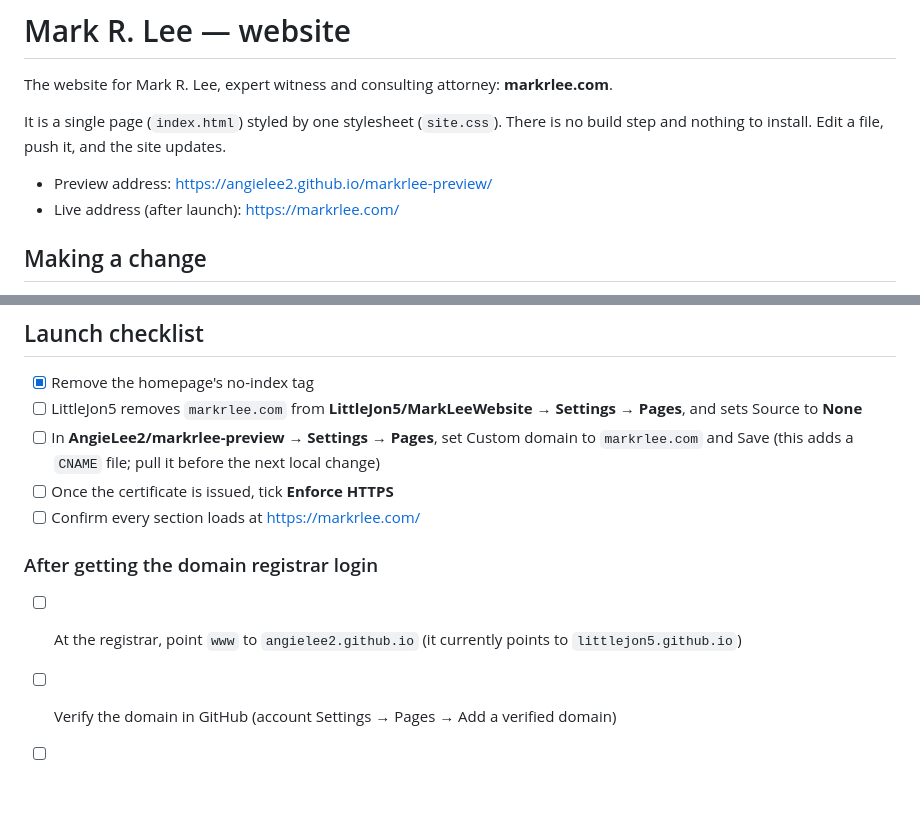
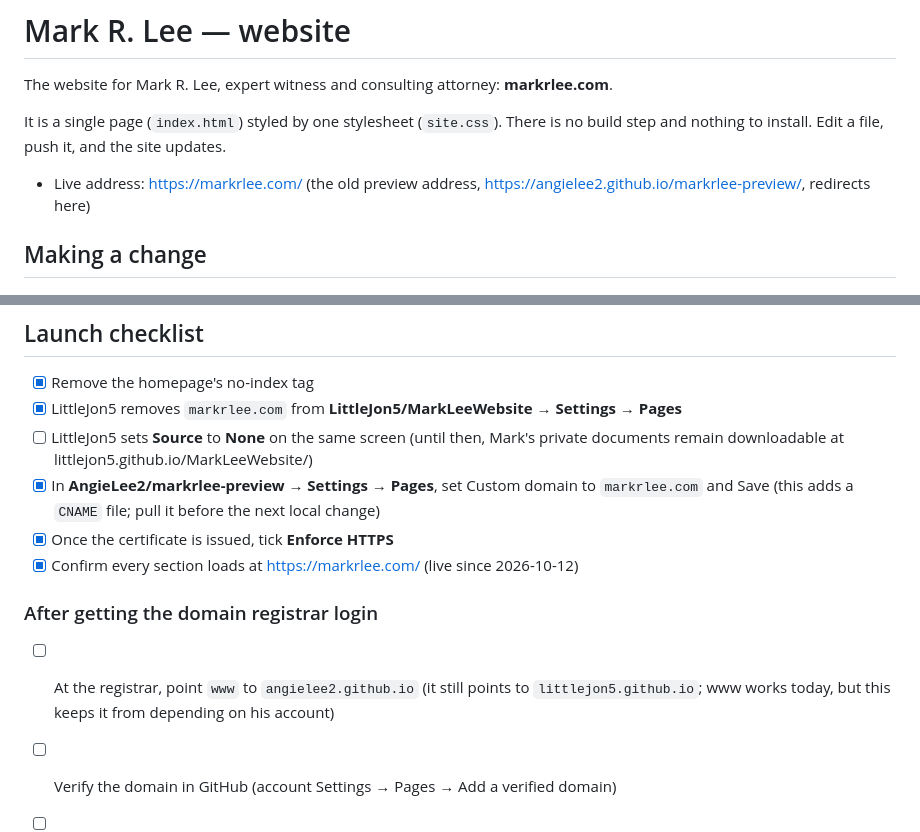
Before and after one commit to AngieLee2/markrlee-preview, a Markdown page: README.md, 2 parts joined by grey strips. GitHub-like rendering; blank space fills up the shorter version.

Commit message:
README: mark site as live on markrlee.com, update checklist
Co-Authored-By: Claude Opus 5.5 <noreply@anthropic.com>

```diff
--- a/README.md
+++ b/README.md
@@ -4,8 +4,7 @@ The website for Mark R. Lee, expert witness and consulting attorney: **markrlee.
 
 It is a single page (`index.html`) styled by one stylesheet (`site.css`). There is no build step and nothing to install. Edit a file, push it, and the site updates.
 
-- Preview address: https://angielee2.github.io/markrlee-preview/
-- Live address (after launch): https://markrlee.com/
+- Live address: https://markrlee.com/ (the old preview address, https://angielee2.github.io/markrlee-preview/, redirects here)
 
 ## Making a change
 
@@ -60,13 +59,14 @@ Each section starts with a `<section id="...">` line. Search for the id to jump
 ## Launch checklist
 
 - [x] Remove the homepage's no-index tag
-- [ ] LittleJon5 removes `markrlee.com` from **LittleJon5/MarkLeeWebsite → Settings → Pages**, and sets Source to **None**
-- [ ] In **AngieLee2/markrlee-preview → Settings → Pages**, set Custom domain to `markrlee.com` and Save (this adds a `CNAME` file; pull it before the next local change)
-- [ ] Once the certificate is issued, tick **Enforce HTTPS**
-- [ ] Confirm every section loads at https://markrlee.com/
+- [x] LittleJon5 removes `markrlee.com` from **LittleJon5/MarkLeeWebsite → Settings → Pages**
+- [ ] LittleJon5 sets **Source** to **None** on the same screen (until then, Mark's private documents remain downloadable at littlejon5.github.io/MarkLeeWebsite/)
+- [x] In **AngieLee2/markrlee-preview → Settings → Pages**, set Custom domain to `markrlee.com` and Save (this adds a `CNAME` file; pull it before the next local change)
+- [x] Once the certificate is issued, tick **Enforce HTTPS**
+- [x] Confirm every section loads at https://markrlee.com/ (live since 2026-10-12)
 
 ### After getting the domain registrar login
-- [ ] At the registrar, point `www` to `angielee2.github.io` (it currently points to `littlejon5.github.io`)
+- [ ] At the registrar, point `www` to `angielee2.github.io` (it still points to `littlejon5.github.io`; www works today, but this keeps it from depending on his account)
 - [ ] Verify the domain in GitHub (account Settings → Pages → Add a verified domain)
 - [ ] In `index.html`, change `og:url` and `og:image` from the preview address to `https://markrlee.com/`, and add `<link rel="canonical" href="https://markrlee.com/">`
 - [ ] Ask LittleJon5 to delete **LittleJon5/MarkLeeWebsite** (its history contains Mark's private documents)
```
